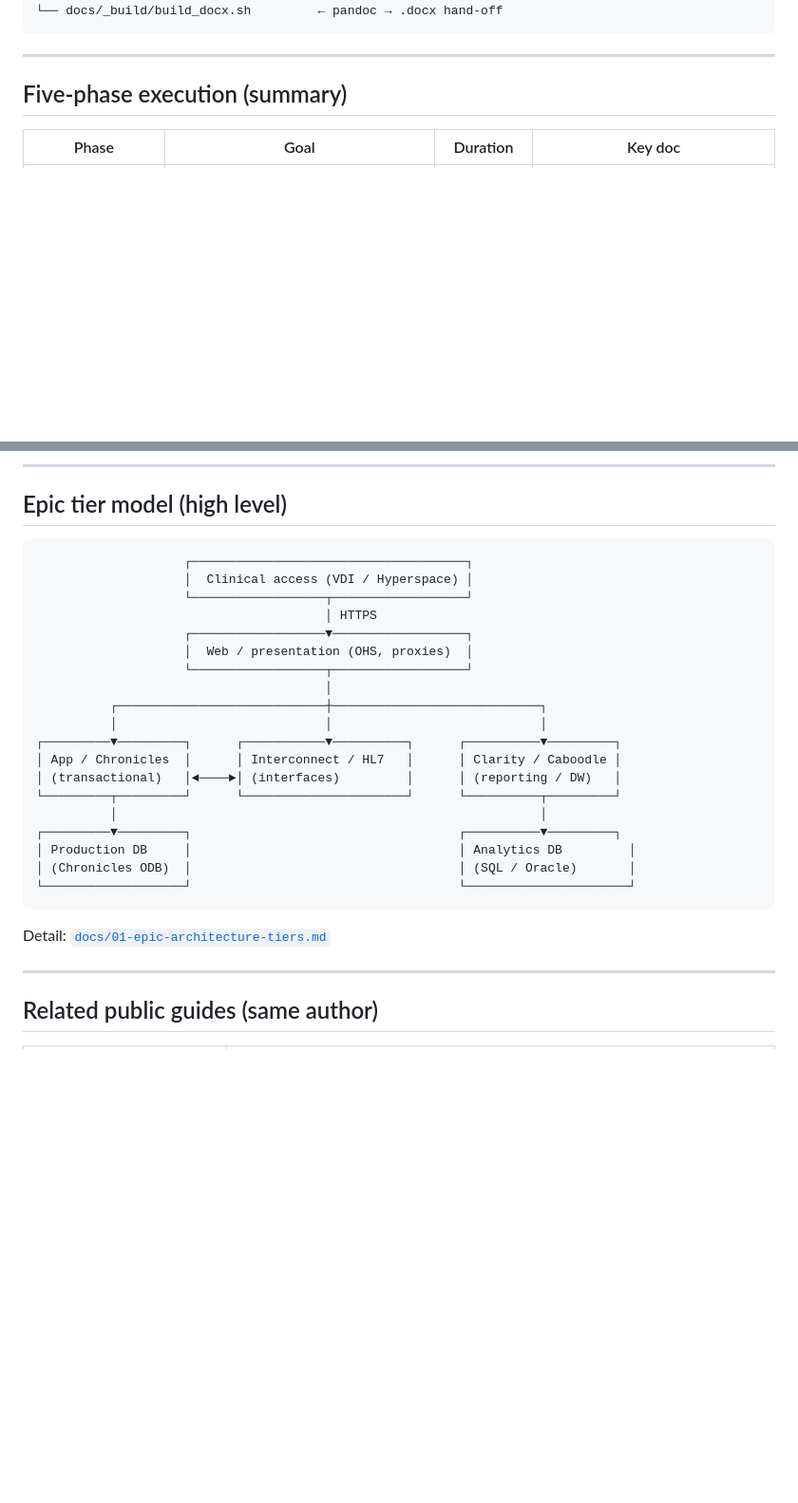
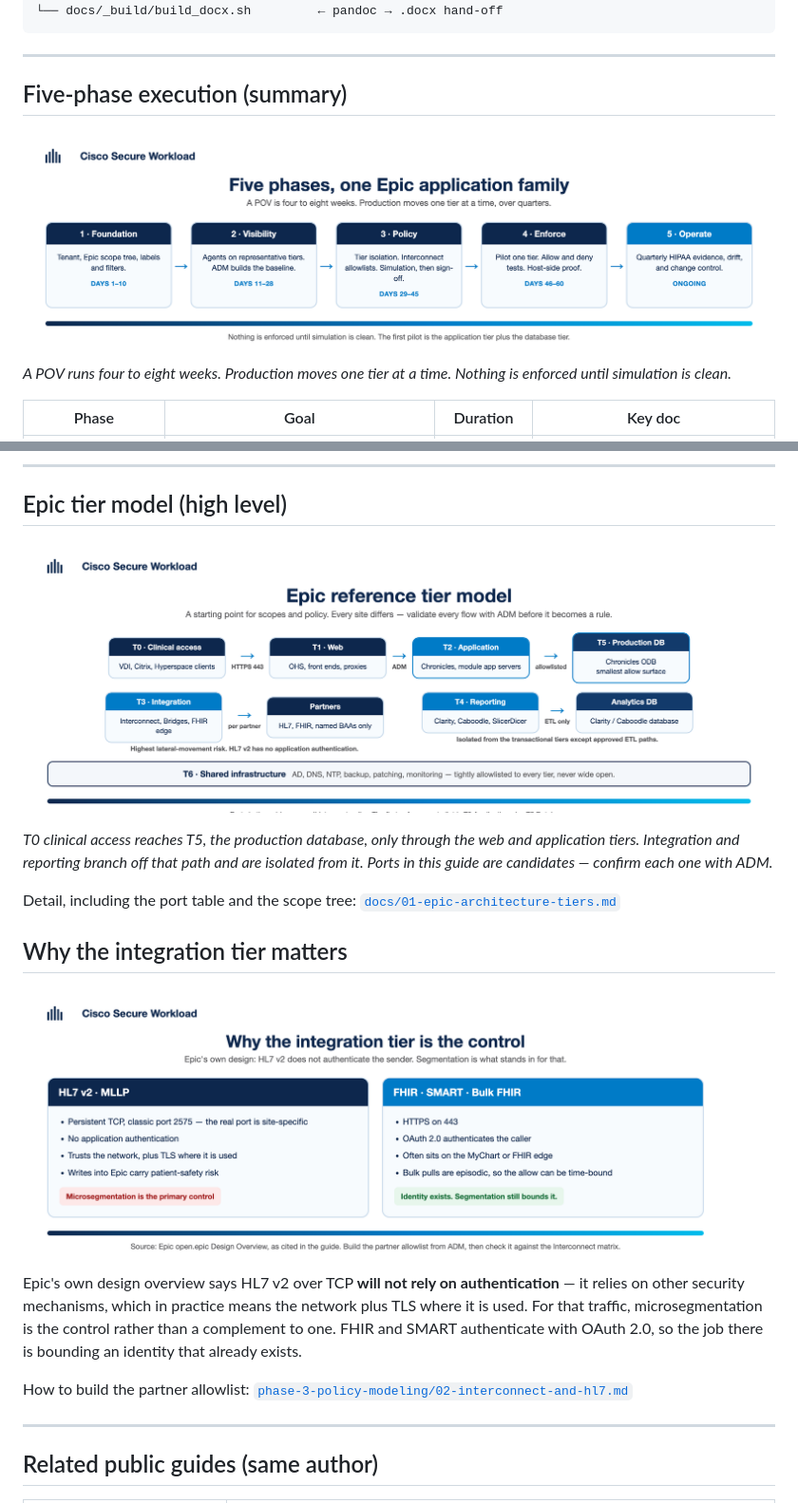
Before and after one commit to chandrapati/CSW-Epic-Microsegmentation-Guide, a Markdown page: README.md, 2 parts joined by grey strips. Shown at 95% size. Rendered like a GitHub page; pictures changed too: csw-epic-five-phases.png (added), csw-epic-integration-tier.png (added), csw-epic-tier-model.png (added); blank space fills up the shorter version.

Commit message:
docs: make the landing page presentable on a screenshare
The tier model was an ASCII diagram, which collapses on a shared
screen. Replaced it, and added the two other pictures a walkthrough
needs, rendered at 3200px so GitHub shows them large:

- Epic reference tier model. T0 to T5 along the top, integration and
  reporting branching off, shared infrastructure along the bottom.
  Matches docs/01 exactly, including the caveat that ports are
  candidates until ADM confirms them.
- Five phases with the durations already in the summary table.
- Why the integration tier is the control: HL7 v2 has no application
  authentication, FHIR and SMART do. Wording kept to Epic's own
  statement that HL7 v2 will not rely on authentication.

The tier picture is also embedded in docs/01, with the text diagram
kept underneath as the accessible version.

Co-authored-by: Cursor <cursoragent@cursor.com>

````diff
--- a/README.md
+++ b/README.md
@@ -59,6 +59,10 @@ CSW-Epic-Microsegmentation-Guide/
 
 ## Five-phase execution (summary)
 
+![Five phases for one Epic application family](csw-epic-five-phases.png)
+
+*A POV runs four to eight weeks. Production moves one tier at a time. Nothing is enforced until simulation is clean.*
+
 | Phase | Goal | Duration | Key doc |
 |-------|------|----------|---------|
 | **1 — Foundation** | CSW tenant, Epic scope tree, labels/filters | Days 1–10 | [`phase-1-foundation/README.md`](./phase-1-foundation/README.md) |
@@ -75,29 +79,19 @@ CSW-Epic-Microsegmentation-Guide/
 
 ## Epic tier model (high level)
 
-```text
-                    ┌─────────────────────────────────────┐
-                    │  Clinical access (VDI / Hyperspace) │
-                    └──────────────────┬──────────────────┘
-                                       │ HTTPS
-                    ┌──────────────────▼──────────────────┐
-                    │  Web / presentation (OHS, proxies)  │
-                    └──────────────────┬──────────────────┘
-                                       │
-          ┌────────────────────────────┼────────────────────────────┐
-          │                            │                            │
-┌─────────▼─────────┐      ┌───────────▼──────────┐      ┌──────────▼─────────┐
-│ App / Chronicles  │      │ Interconnect / HL7   │      │ Clarity / Caboodle │
-│ (transactional)   │◄────►│ (interfaces)         │      │ (reporting / DW)   │
-└─────────┬─────────┘      └──────────────────────┘      └──────────┬─────────┘
-          │                                                         │
-┌─────────▼─────────┐                                    ┌──────────▼─────────┐
-│ Production DB     │                                    │ Analytics DB         │
-│ (Chronicles ODB)  │                                    │ (SQL / Oracle)       │
-└───────────────────┘                                    └──────────────────────┘
-```
+![Epic reference tier model](csw-epic-tier-model.png)
 
-Detail: [`docs/01-epic-architecture-tiers.md`](./docs/01-epic-architecture-tiers.md)
+*T0 clinical access reaches T5, the production database, only through the web and application tiers. Integration and reporting branch off that path and are isolated from it. Ports in this guide are candidates — confirm each one with ADM.*
+
+Detail, including the port table and the scope tree: [`docs/01-epic-architecture-tiers.md`](./docs/01-epic-architecture-tiers.md)
+
+## Why the integration tier matters
+
+![HL7 v2 has no application authentication; FHIR does](csw-epic-integration-tier.png)
+
+Epic's own design overview says HL7 v2 over TCP **will not rely on authentication** — it relies on other security mechanisms, which in practice means the network plus TLS where it is used. For that traffic, microsegmentation is the control rather than a complement to one. FHIR and SMART authenticate with OAuth 2.0, so the job there is bounding an identity that already exists.
+
+How to build the partner allowlist: [`phase-3-policy-modeling/02-interconnect-and-hl7.md`](./phase-3-policy-modeling/02-interconnect-and-hl7.md)
 
 ---
 
````
Also changed, not shown: docs/01-epic-architecture-tiers.md (+4 -0 lines).
